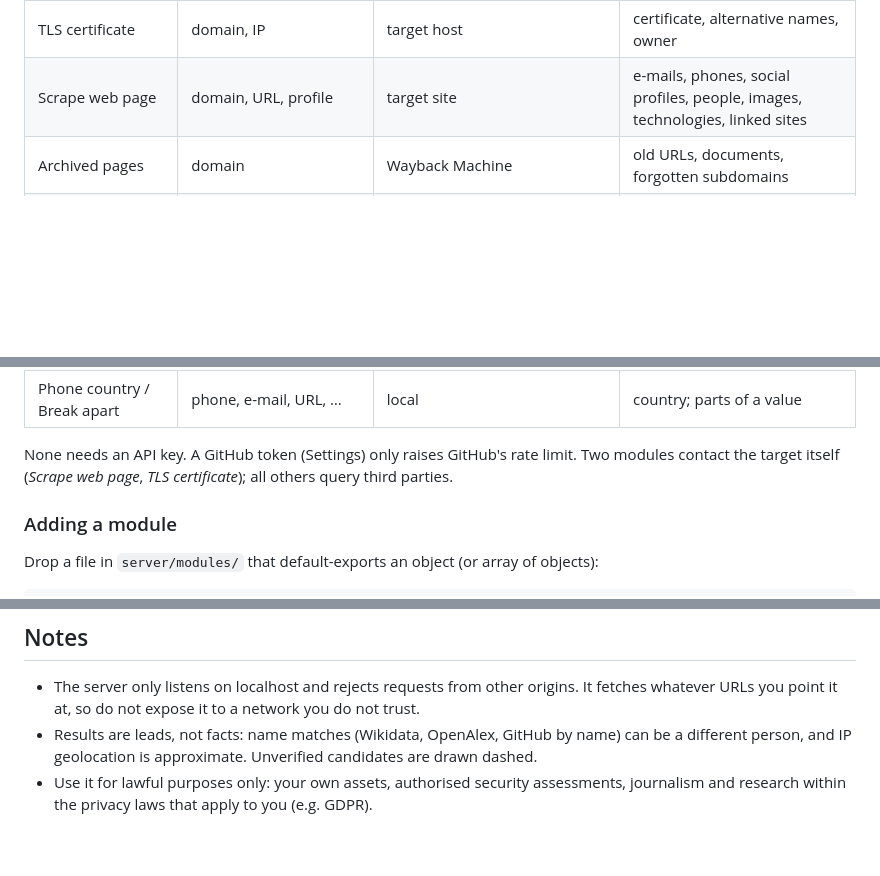
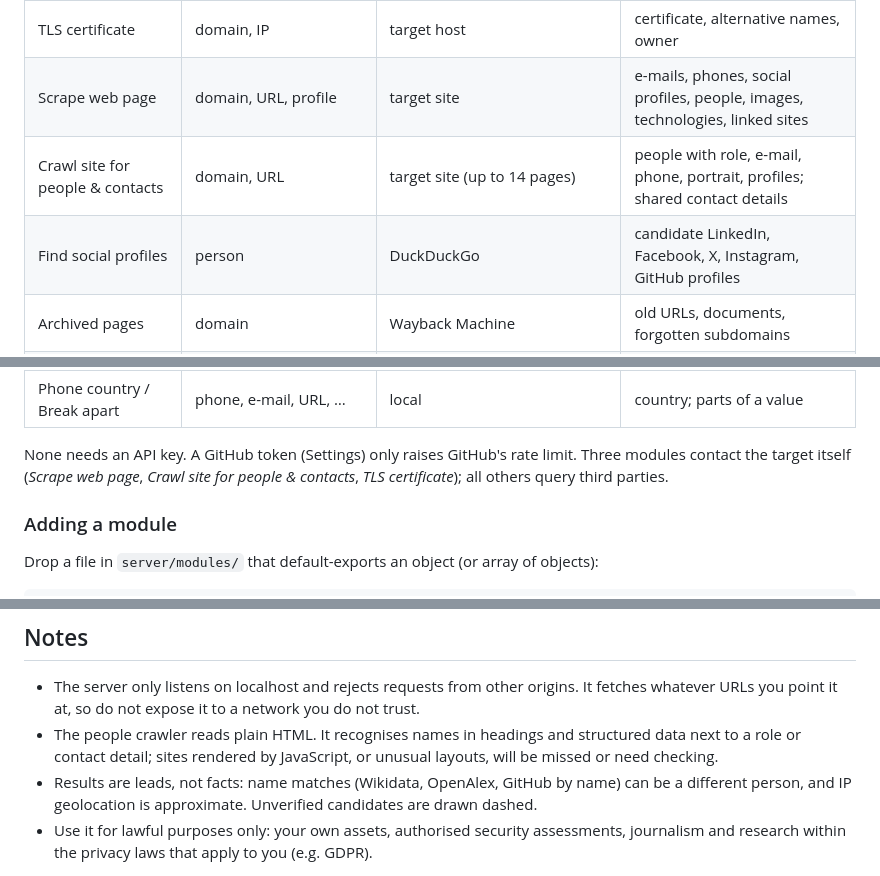
Before and after one commit to NoBrain-Soft/Communis, a Markdown page: README.md, 3 parts joined by grey strips. Drawn GitHub-style; blank space fills up the shorter version.

```diff
--- a/README.md
+++ b/README.md
@@ -48,6 +68,8 @@ Options (environment variables): `PORT`, `HOST` (default `127.0.0.1`), `COMMUNIS
 | Subdomains from certificates | domain | crt.sh | subdomains |
 | TLS certificate | domain, IP | target host | certificate, alternative names, owner |
 | Scrape web page | domain, URL, profile | target site | e-mails, phones, social profiles, people, images, technologies, linked sites |
+| Crawl site for people & contacts | domain, URL | target site (up to 14 pages) | people with role, e-mail, phone, portrait, profiles; shared contact details |
+| Find social profiles | person | DuckDuckGo | candidate LinkedIn, Facebook, X, Instagram, GitHub profiles |
 | Archived pages | domain | Wayback Machine | old URLs, documents, forgotten subdomains |
 | IP allocation | IP, netblock | rdap.org | netblock, holder, abuse contact |
 | IP geolocation & ASN | IP | ipwho.is | location, AS number, operator |
@@ -67,7 +89,7 @@ Options (environment variables): `PORT`, `HOST` (default `127.0.0.1`), `COMMUNIS
 | Phone country / Break apart | phone, e-mail, URL, … | local | country; parts of a value |
 
 None needs an API key. A GitHub token (Settings) only raises GitHub's rate limit.
-Two modules contact the target itself (*Scrape web page*, *TLS certificate*); all others query third parties.
+Three modules contact the target itself (*Scrape web page*, *Crawl site for people & contacts*, *TLS certificate*); all others query third parties.
 
 ### Adding a module
 
@@ -96,6 +118,8 @@ point the link at the input, and `props.confidence` to mark it as an unverified
 
 - The server only listens on localhost and rejects requests from other origins. It fetches whatever URLs
   you point it at, so do not expose it to a network you do not trust.
+- The people crawler reads plain HTML. It recognises names in headings and structured data next to a role
+  or contact detail; sites rendered by JavaScript, or unusual layouts, will be missed or need checking.
 - Results are leads, not facts: name matches (Wikidata, OpenAlex, GitHub by name) can be a different
   person, and IP geolocation is approximate. Unverified candidates are drawn dashed.
 - Use it for lawful purposes only: your own assets, authorised security assessments, journalism and
```
Also changed, not shown: other parts of README.md (+20 -0 lines), docs/template-people.png (added), 10 other files.
